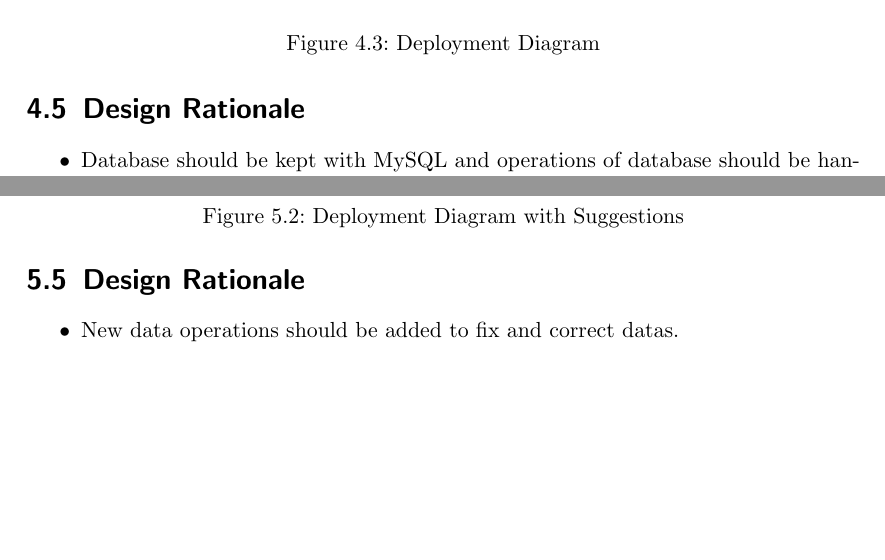
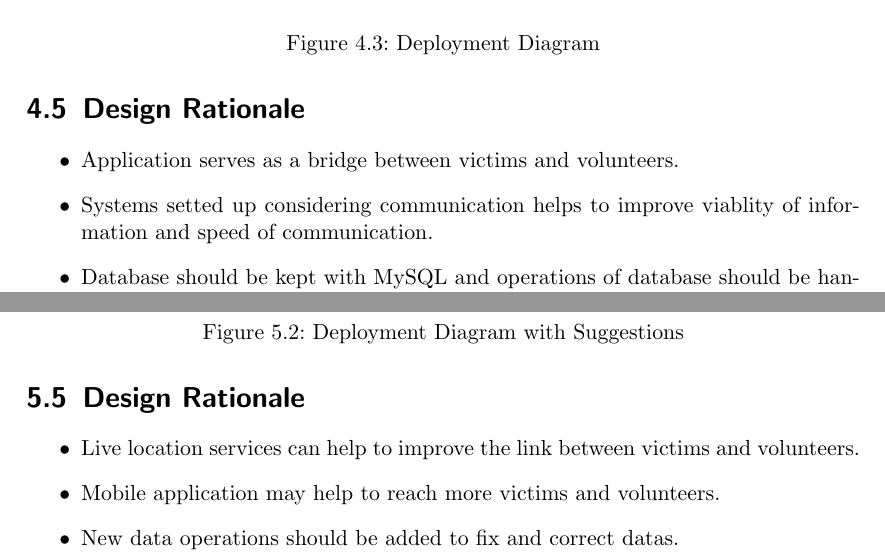
Before and after one commit to taylanisleyici/METUCEng-Homeworks-Semestr-3.2, a LaTeX document (CENG350/SAD/main.tex, which reads CENG350/SAD/architectural.tex, CENG350/SAD/suggestion.tex): two parts of pages 14 and 17 of 17 before the commit and two parts of pages 14 and 17 of 18 after it, joined at a grey line, cut so that both start at the same text, the shorter picture padded with empty space. Compiled offline with pdfLaTeX.

Commit message:
update design rationale

```diff
--- a/CENG350/SAD/architectural.tex
+++ b/CENG350/SAD/architectural.tex
@@ -100,6 +100,9 @@ This view focuses on how Afetbilgi.com is physically deployed in terms of hardwa
 \section{Design Rationale}
 
 \begin{itemize}
+    \item Application serves as a bridge between victims and volunteers.
+    \item Systems setted up considering communication helps to improve viablity of information and speed of communication.
+    %Functional view da iletişim halinde kurulan sistemlerle verinin doğruluğu ve ulaşım hızı sağlanıyor
     \item Database should be kept with MySQL and operations of database should be handled with MySQL node.js bridge.
     \item A statical version of website and pdfs should be kept and deployed in cloudflare servers for speeding up website.
 \end{itemize}
--- a/CENG350/SAD/suggestion.tex
+++ b/CENG350/SAD/suggestion.tex
@@ -80,6 +80,8 @@ This view focuses on suggestions to make the website better by adding new functi
 
 \section{Design Rationale}
 \begin{itemize}
+    \item Live location services can help to improve the link between victims and volunteers.
+    \item Mobile application may help to reach more victims and volunteers.
     \item New data operations should be added to fix and correct datas.
     \item Deployment should be seperated on two services, one for deploying the website and handling SQL database, one for updating pdf constantly. So if one of them crashes users can continue to get information by another.
 \end{itemize}
```
